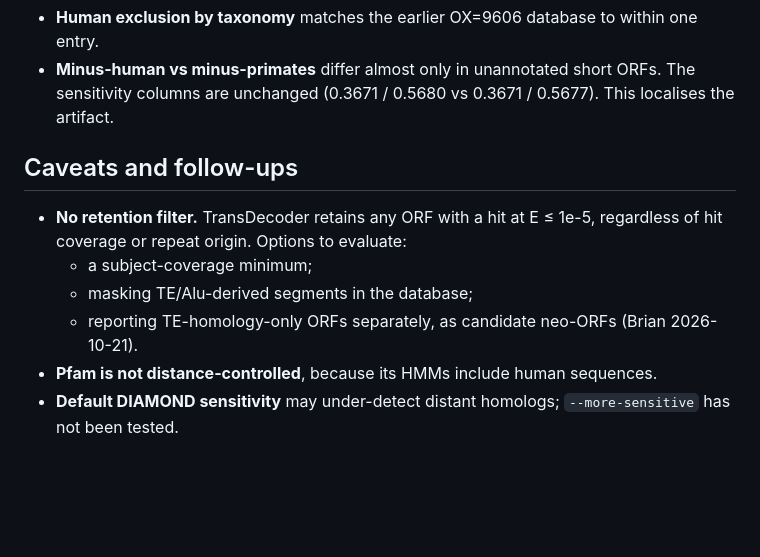
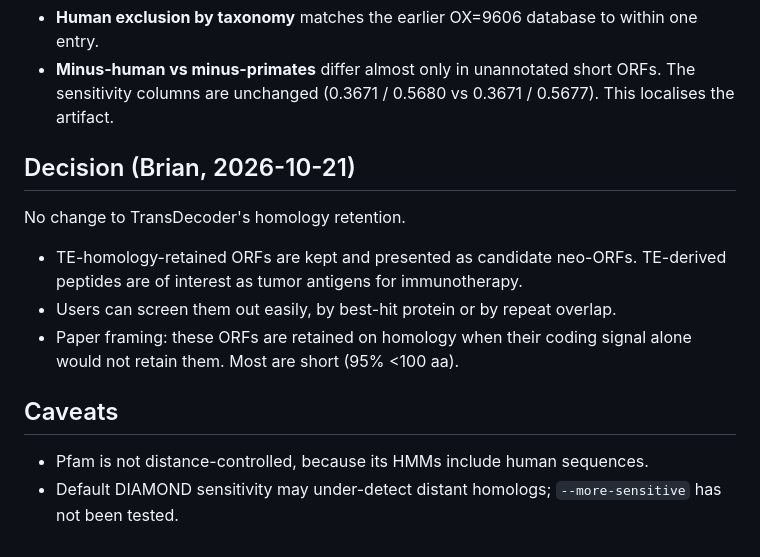
Before and after one commit to TransDecoder/TransDecoderPaper, a Markdown page: evidence/E06_gm12878_homology_series.md, the part around the change. Rendered like a GitHub page; blank space fills up the shorter version.

```diff
--- a/evidence/E06_gm12878_homology_series.md
+++ b/evidence/E06_gm12878_homology_series.md
@@ -74,10 +74,12 @@ python3 $T/analyses/homology_series_retention.py <A.pred_status> <B.pred_status>
 - **Human exclusion by taxonomy** matches the earlier OX=9606 database to within one entry.
 - **Minus-human vs minus-primates** differ almost only in unannotated short ORFs. The sensitivity columns are unchanged (0.3671 / 0.5680 vs 0.3671 / 0.5677). This localises the artifact.
 
-## Caveats and follow-ups
-- **No retention filter.** TransDecoder retains any ORF with a hit at E ≤ 1e-5, regardless of hit coverage or repeat origin. Options to evaluate:
-  - a subject-coverage minimum;
-  - masking TE/Alu-derived segments in the database;
-  - reporting TE-homology-only ORFs separately, as candidate neo-ORFs (Brian 2026-10-21).
-- **Pfam is not distance-controlled**, because its HMMs include human sequences.
-- **Default DIAMOND sensitivity** may under-detect distant homologs; `--more-sensitive` has not been tested.
+## Decision (Brian, 2026-10-21)
+No change to TransDecoder's homology retention.
+- TE-homology-retained ORFs are kept and presented as candidate neo-ORFs. TE-derived peptides are of interest as tumor antigens for immunotherapy.
+- Users can screen them out easily, by best-hit protein or by repeat overlap.
+- Paper framing: these ORFs are retained on homology when their coding signal alone would not retain them. Most are short (95% <100 aa).
+
+## Caveats
+- Pfam is not distance-controlled, because its HMMs include human sequences.
+- Default DIAMOND sensitivity may under-detect distant homologs; `--more-sensitive` has not been tested.
```
Also changed, not shown: notes/05_discussion_short_orfs_dark_proteome.md (+11 -0 lines).
